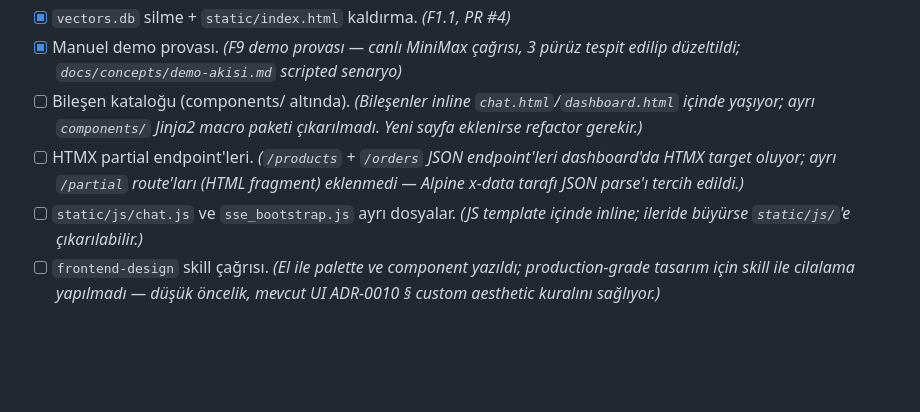
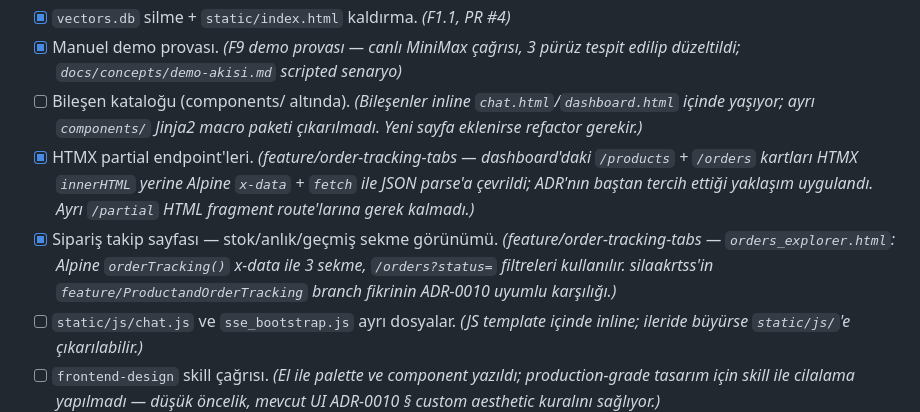
Before and after one commit to silaakrtss/smatctock-ai, a Markdown page: docs/decisions/0010-frontend-htmx-alpine-tailwind.md, the part around the change. Drawn GitHub-style; blank space fills up the shorter version.

Commit message:
docs(adr): ADR-0010 open items — HTMX→Alpine JSON parse ve sipariş takip sekmeleri işaretle
ADR-0010 'HTMX partial endpoint'leri' open item'ı zaten 'Alpine x-data
tarafı JSON parse'ı tercih edildi' notuyla geleceğe atılmıştı; dashboard
düzeltmesi bu niyeti uyguladı. Sipariş takip sekme görünümü için yeni
kalem eklendi (ADR-0012 yaşam döngüsü disiplini).

```diff
--- a/docs/decisions/0010-frontend-htmx-alpine-tailwind.md
+++ b/docs/decisions/0010-frontend-htmx-alpine-tailwind.md
@@ -346,7 +346,8 @@ ADR-0002 ile uyumlu:
 - [x] `vectors.db` silme + `static/index.html` kaldırma. *(F1.1, PR #4)*
 - [x] Manuel demo provası. *(F9 demo provası — canlı MiniMax çağrısı, 3 pürüz tespit edilip düzeltildi; `docs/concepts/demo-akisi.md` scripted senaryo)*
 - [ ] Bileşen kataloğu (components/ altında). *(Bileşenler inline `chat.html`/`dashboard.html` içinde yaşıyor; ayrı `components/` Jinja2 macro paketi çıkarılmadı. Yeni sayfa eklenirse refactor gerekir.)*
-- [ ] HTMX partial endpoint'leri. *(`/products` + `/orders` JSON endpoint'leri dashboard'da HTMX target oluyor; ayrı `/partial` route'ları (HTML fragment) eklenmedi — Alpine x-data tarafı JSON parse'ı tercih edildi.)*
+- [x] HTMX partial endpoint'leri. *(feature/order-tracking-tabs — dashboard'daki `/products` + `/orders` kartları HTMX `innerHTML` yerine Alpine `x-data` + `fetch` ile JSON parse'a çevrildi; ADR'nın baştan tercih ettiği yaklaşım uygulandı. Ayrı `/partial` HTML fragment route'larına gerek kalmadı.)*
+- [x] Sipariş takip sayfası — stok/anlık/geçmiş sekme görünümü. *(feature/order-tracking-tabs — `orders_explorer.html`: Alpine `orderTracking()` x-data ile 3 sekme, `/orders?status=` filtreleri kullanılır. silaakrtss'in `feature/ProductandOrderTracking` branch fikrinin ADR-0010 uyumlu karşılığı.)*
 - [ ] `static/js/chat.js` ve `sse_bootstrap.js` ayrı dosyalar. *(JS template içinde inline; ileride büyürse `static/js/`'e çıkarılabilir.)*
 - [ ] `frontend-design` skill çağrısı. *(El ile palette ve component yazıldı; production-grade tasarım için skill ile cilalama yapılmadı — düşük öncelik, mevcut UI ADR-0010 § custom aesthetic kuralını sağlıyor.)*
 - [ ] **Stretch**: Playwright E2E test, karanlık mod toggle, mobil responsive son ayar. *(Üçü de stretch goal — kapsamda zorunlu değil, hackathon ölçeği için ertelendi.)*
```
